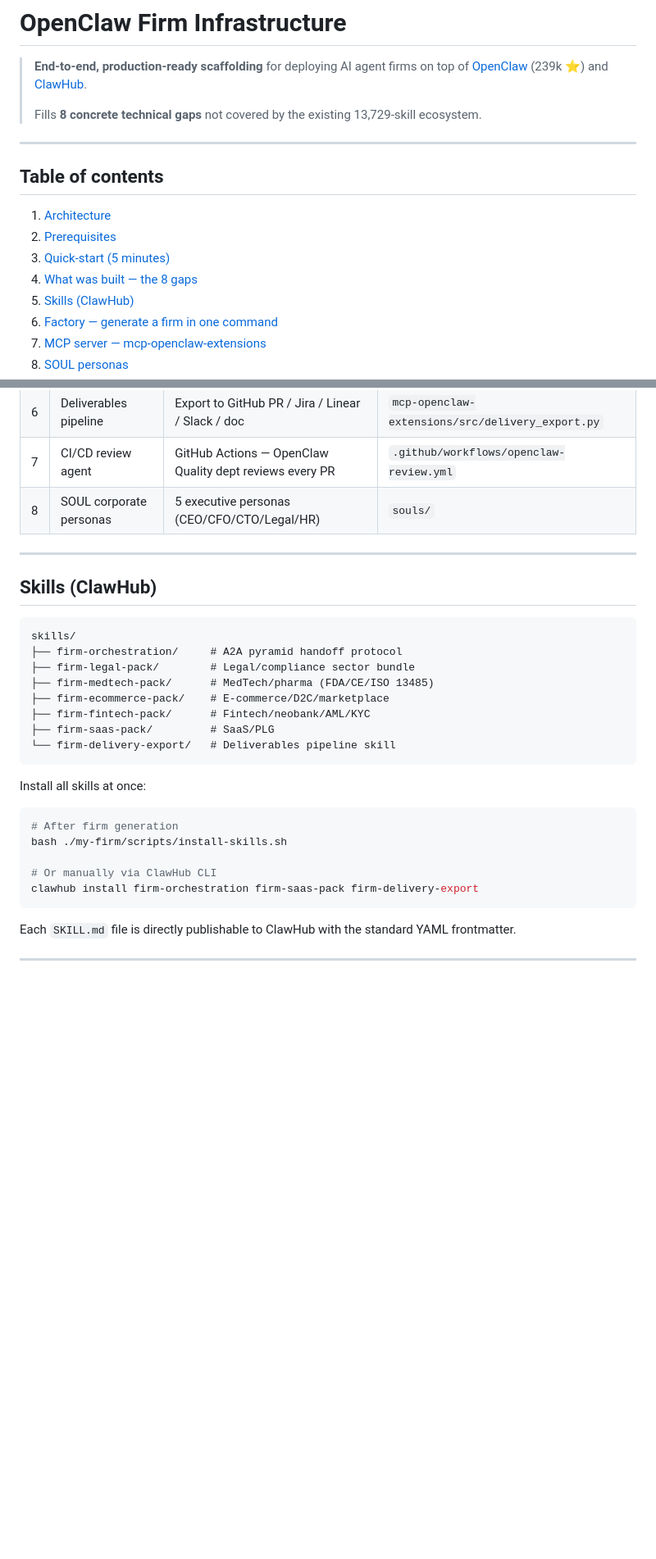
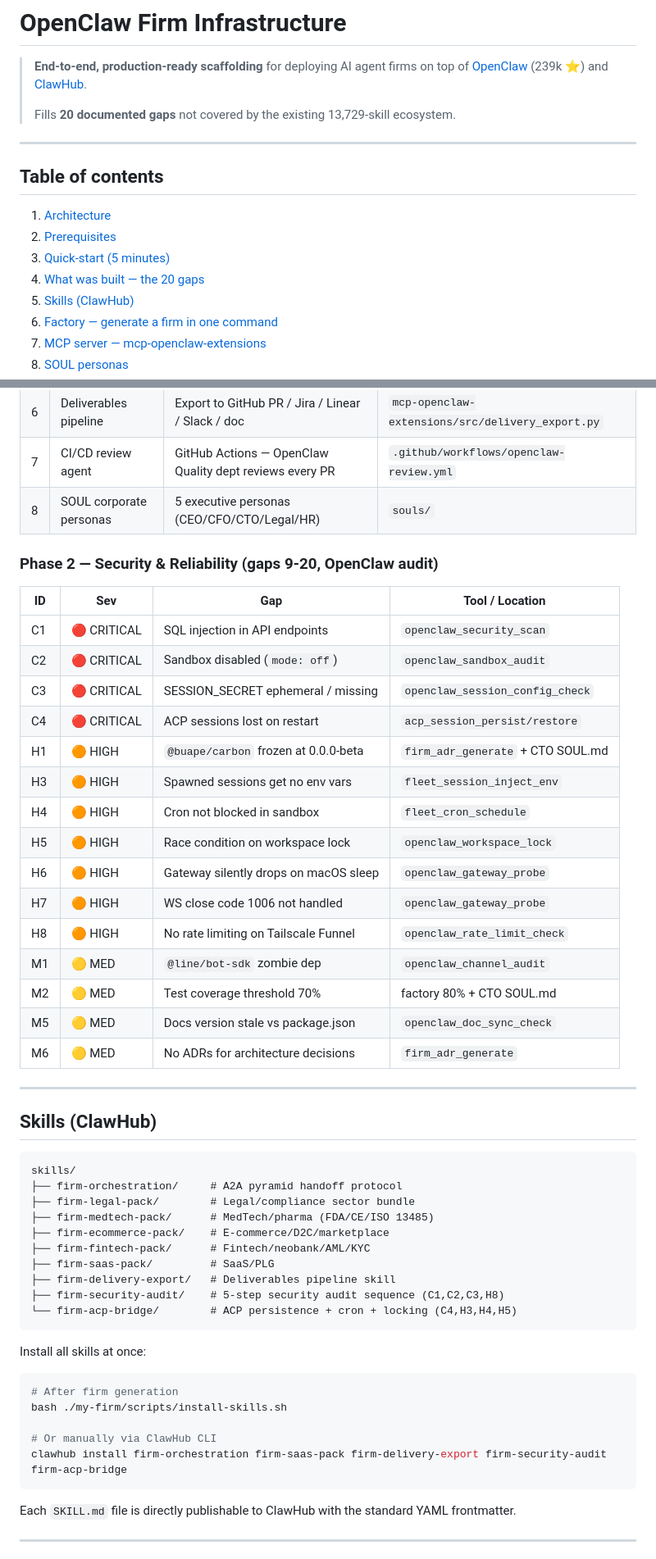
Before and after one commit to romainsantoli-web/setup-vs-agent-firm, a Markdown page: README.md, 2 parts joined by grey strips. Shown at 82% size. Drawn GitHub-style; blank space fills up the shorter version.

Commit message:
docs(readme): 20 gaps, 30 tools, 9 skills — mise à jour complète

````diff
--- a/README.md
+++ b/README.md
@@ -4,7 +4,7 @@
 > [OpenClaw](https://github.com/openclaw/openclaw) (239k ⭐) and
 > [ClawHub](https://clawhub.ai).
 >
-> Fills **8 concrete technical gaps** not covered by the existing 13,729-skill ecosystem.
+> Fills **20 documented gaps** not covered by the existing 13,729-skill ecosystem.
 
 ---
 
@@ -13,7 +13,7 @@
 1. [Architecture](#architecture)
 2. [Prerequisites](#prerequisites)
 3. [Quick-start (5 minutes)](#quick-start)
-4. [What was built — the 8 gaps](#what-was-built--the-8-gaps)
+4. [What was built — the 20 gaps](#what-was-built--the-20-gaps)
 5. [Skills (ClawHub)](#skills-clawhub)
 6. [Factory — generate a firm in one command](#factory--generate-a-firm-in-one-command)
 7. [MCP server — mcp-openclaw-extensions](#mcp-server--mcp-openclaw-extensions)
@@ -121,6 +123,26 @@ bash scripts/status.sh
 | 6 | Deliverables pipeline | Export to GitHub PR / Jira / Linear / Slack / doc | `mcp-openclaw-extensions/src/delivery_export.py` |
 | 7 | CI/CD review agent | GitHub Actions — OpenClaw Quality dept reviews every PR | `.github/workflows/openclaw-review.yml` |
 | 8 | SOUL corporate personas | 5 executive personas (CEO/CFO/CTO/Legal/HR) | `souls/` |
+
+### Phase 2 — Security & Reliability (gaps 9-20, OpenClaw audit)
+
+| ID | Sev | Gap | Tool / Location |
+|----|-----|-----|-----------------|
+| C1 | 🔴 CRITICAL | SQL injection in API endpoints | `openclaw_security_scan` |
+| C2 | 🔴 CRITICAL | Sandbox disabled (`mode: off`) | `openclaw_sandbox_audit` |
+| C3 | 🔴 CRITICAL | SESSION_SECRET ephemeral / missing | `openclaw_session_config_check` |
+| C4 | 🔴 CRITICAL | ACP sessions lost on restart | `acp_session_persist/restore` |
+| H1 | 🟠 HIGH | `@buape/carbon` frozen at 0.0.0-beta | `firm_adr_generate` + CTO SOUL.md |
+| H3 | 🟠 HIGH | Spawned sessions get no env vars | `fleet_session_inject_env` |
+| H4 | 🟠 HIGH | Cron not blocked in sandbox | `fleet_cron_schedule` |
+| H5 | 🟠 HIGH | Race condition on workspace lock | `openclaw_workspace_lock` |
+| H6 | 🟠 HIGH | Gateway silently drops on macOS sleep | `openclaw_gateway_probe` |
+| H7 | 🟠 HIGH | WS close code 1006 not handled | `openclaw_gateway_probe` |
+| H8 | 🟠 HIGH | No rate limiting on Tailscale Funnel | `openclaw_rate_limit_check` |
+| M1 | 🟡 MED | `@line/bot-sdk` zombie dep | `openclaw_channel_audit` |
+| M2 | 🟡 MED | Test coverage threshold 70% | factory 80% + CTO SOUL.md |
+| M5 | 🟡 MED | Docs version stale vs package.json | `openclaw_doc_sync_check` |
+| M6 | 🟡 MED | No ADRs for architecture decisions | `firm_adr_generate` |
 
 ---
 
@@ -134,7 +156,9 @@ skills/
 ├── firm-ecommerce-pack/    # E-commerce/D2C/marketplace
 ├── firm-fintech-pack/      # Fintech/neobank/AML/KYC
 ├── firm-saas-pack/         # SaaS/PLG
-└── firm-delivery-export/   # Deliverables pipeline skill
+├── firm-delivery-export/   # Deliverables pipeline skill
+├── firm-security-audit/    # 5-step security audit sequence (C1,C2,C3,H8)
+└── firm-acp-bridge/        # ACP persistence + cron + locking (C4,H3,H4,H5)
 ```
 
 Install all skills at once:
@@ -144,7 +168,7 @@ Install all skills at once:
 bash ./my-firm/scripts/install-skills.sh
 
 # Or manually via ClawHub CLI
-clawhub install firm-orchestration firm-saas-pack firm-delivery-export
+clawhub install firm-orchestration firm-saas-pack firm-delivery-export firm-security-audit firm-acp-bridge
 ```
 
 Each `SKILL.md` file is directly publishable to ClawHub with the standard YAML frontmatter.
````
Also changed, not shown: other parts of README.md (+19 -3 lines).
